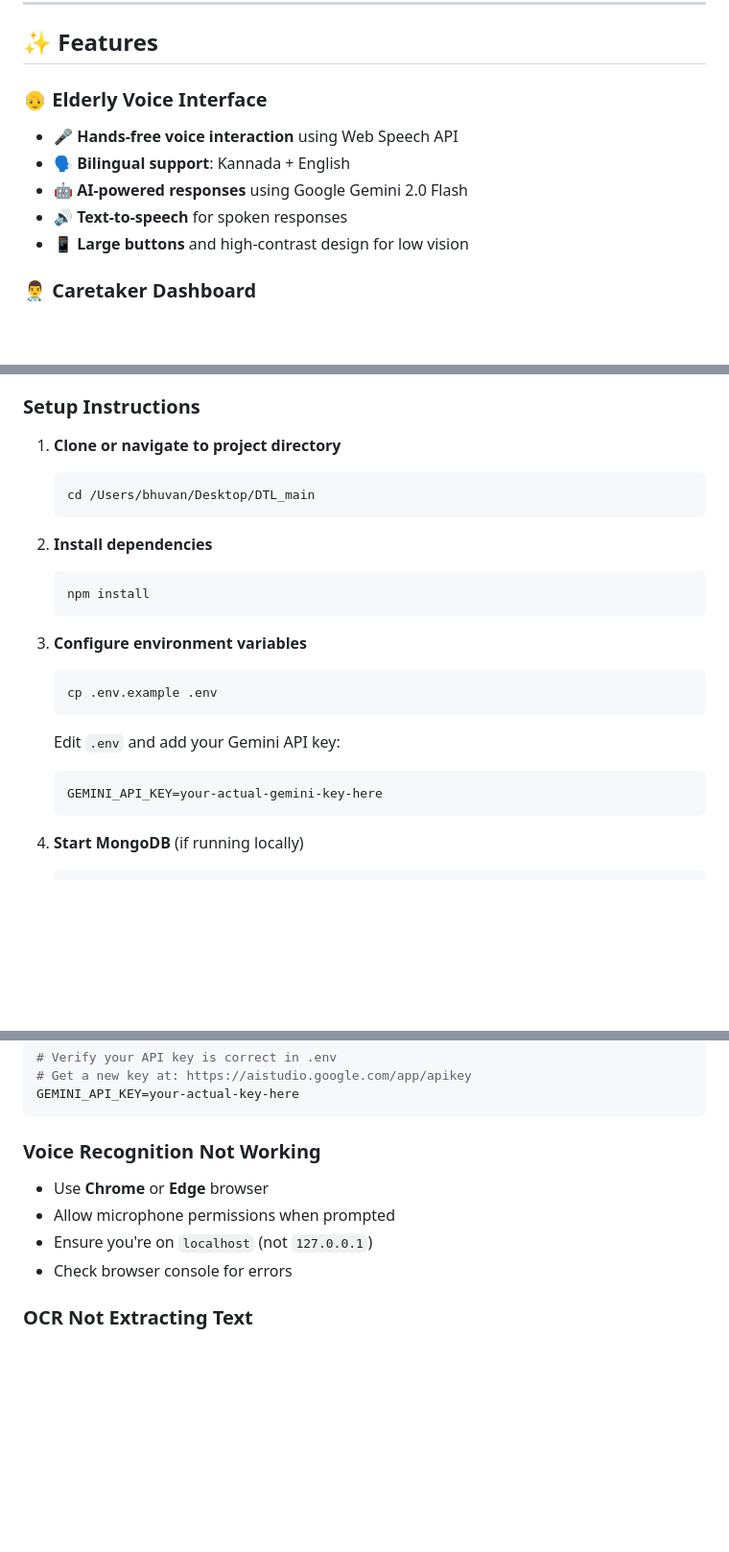
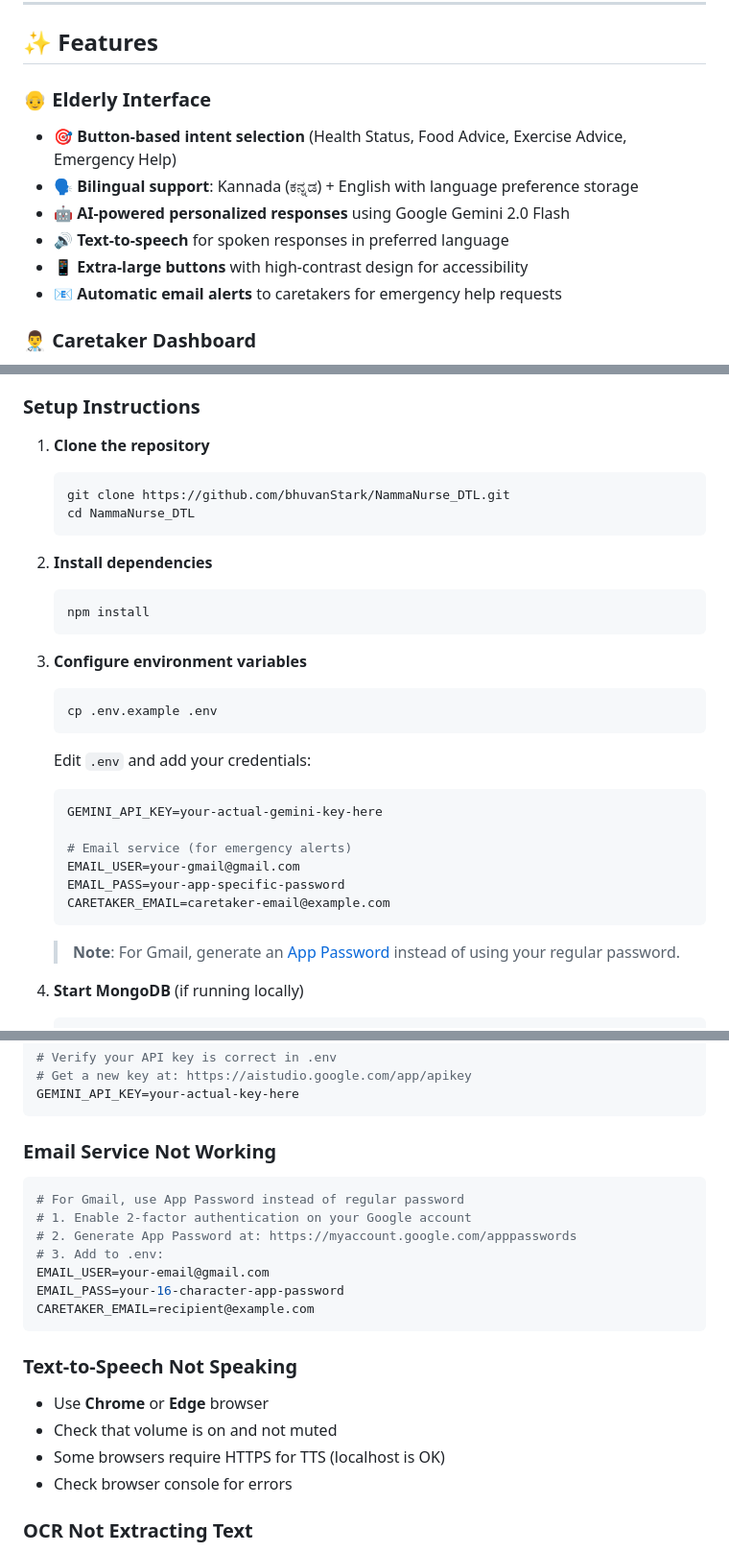
Before and after one commit to bhuvanStark/NammaNurse_DTL, a Markdown page: README.md, 3 parts joined by grey strips. Shown at 96% size. Rendered like a GitHub page; blank space fills up the shorter version.

````diff
--- a/README.md
+++ b/README.md
@@ -6,12 +6,13 @@
 
 ## ✨ Features
 
-### 👴 **Elderly Voice Interface**
-- 🎤 **Hands-free voice interaction** using Web Speech API
-- 🗣️ **Bilingual support**: Kannada + English
-- 🤖 **AI-powered responses** using Google Gemini 2.0 Flash
-- 🔊 **Text-to-speech** for spoken responses
-- 📱 **Large buttons** and high-contrast design for low vision
+### 👴 **Elderly Interface**
+- 🎯 **Button-based intent selection** (Health Status, Food Advice, Exercise Advice, Emergency Help)
+- 🗣️ **Bilingual support**: Kannada (ಕನ್ನಡ) + English with language preference storage
+- 🤖 **AI-powered personalized responses** using Google Gemini 2.0 Flash
+- 🔊 **Text-to-speech** for spoken responses in preferred language
+- 📱 **Extra-large buttons** with high-contrast design for accessibility
+- 📧 **Automatic email alerts** to caretakers for emergency help requests
 
 ### 👨‍⚕️ **Caretaker Dashboard**
 - 🔐 **Secure authentication** with JWT
@@ -57,9 +58,10 @@
 
 ### Setup Instructions
 
-1. **Clone or navigate to project directory**
+1. **Clone the repository**
    ```bash
-   cd /Users/bhuvan/Desktop/DTL_main
+   git clone https://github.com/bhuvanStark/NammaNurse_DTL.git
+   cd NammaNurse_DTL
    ```
 
 2. **Install dependencies**
@@ -72,10 +74,17 @@
    cp .env.example .env
    ```
 
-   Edit `.env` and add your Gemini API key:
+   Edit `.env` and add your credentials:
    ```env
    GEMINI_API_KEY=your-actual-gemini-key-here
+
+   # Email service (for emergency alerts)
+   EMAIL_USER=your-gmail@gmail.com
+   EMAIL_PASS=your-app-specific-password
+   CARETAKER_EMAIL=caretaker-email@example.com
    ```
+
+   > **Note**: For Gmail, generate an [App Password](https://support.google.com/accounts/answer/185833) instead of using your regular password.
 
 4. **Start MongoDB** (if running locally)
    ```bash
@@ -282,10 +305,21 @@ MONGODB_URI=mongodb://localhost:27017/namma_nurse
 GEMINI_API_KEY=your-actual-key-here
 ```
 
-### **Voice Recognition Not Working**
+### **Email Service Not Working**
+```bash
+# For Gmail, use App Password instead of regular password
+# 1. Enable 2-factor authentication on your Google account
+# 2. Generate App Password at: https://myaccount.google.com/apppasswords
+# 3. Add to .env:
+EMAIL_USER=your-email@gmail.com
+EMAIL_PASS=your-16-character-app-password
+CARETAKER_EMAIL=recipient@example.com
+```
+
+### **Text-to-Speech Not Speaking**
 - Use **Chrome** or **Edge** browser
-- Allow microphone permissions when prompted
-- Ensure you're on `localhost` (not `127.0.0.1`)
+- Check that volume is on and not muted
+- Some browsers require HTTPS for TTS (localhost is OK)
 - Check browser console for errors
 
 ### **OCR Not Extracting Text**
````
Also changed, not shown: other parts of README.md (+35 -21 lines).
